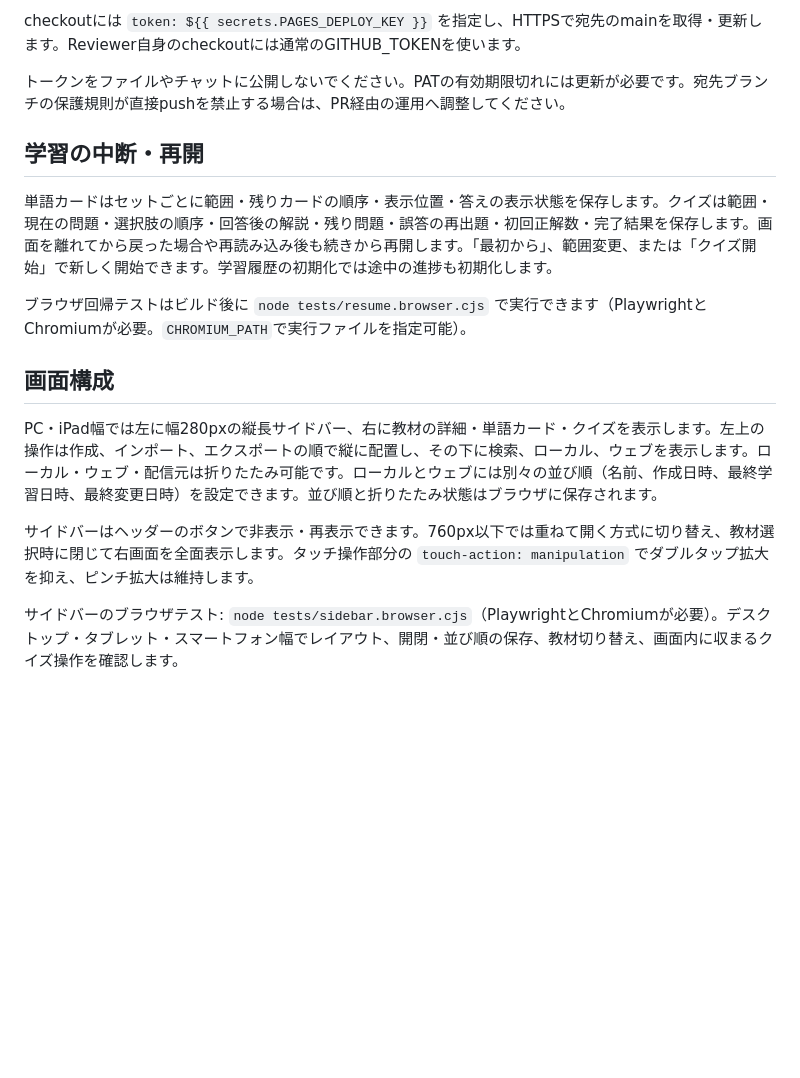
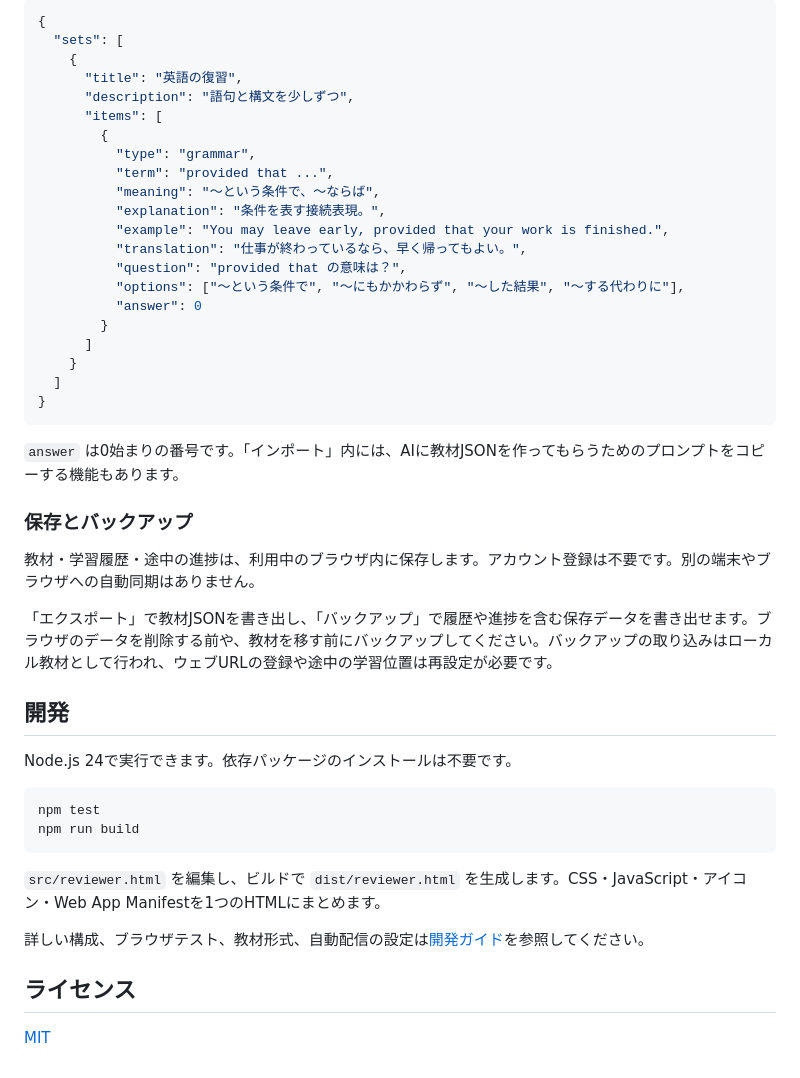
Before and after one commit to kntt32/reviewer, a Markdown page: README.md, the part around one of its changes. Rendered like a GitHub page; blank space fills up the shorter version.

````diff
--- a/README.md
+++ b/README.md
@@ -31,18 +52,49 @@ mainへのpushでテスト・単一HTMLのビルドを行い、`kntt32/kntt-page
 
-checkoutには `token: ${{ secrets.PAGES_DEPLOY_KEY }}` を指定し、HTTPSで宛先のmainを取得・更新します。Reviewer自身のcheckoutには通常のGITHUB_TOKENを使います。
+```json
+{
+  "sets": [
+    {
+      "title": "英語の復習",
+      "description": "語句と構文を少しずつ",
+      "items": [
+        {
+          "type": "grammar",
+          "term": "provided that ...",
+          "meaning": "〜という条件で、〜ならば",
+          "explanation": "条件を表す接続表現。",
+          "example": "You may leave early, provided that your work is finished.",
+          "translation": "仕事が終わっているなら、早く帰ってもよい。",
+          "question": "provided that の意味は？",
+          "options": ["〜という条件で", "〜にもかかわらず", "〜した結果", "〜する代わりに"],
+          "answer": 0
+        }
+      ]
+    }
+  ]
+}
+```
 
-トークンをファイルやチャットに公開しないでください。PATの有効期限切れには更新が必要です。宛先ブランチの保護規則が直接pushを禁止する場合は、PR経由の運用へ調整してください。
+`answer` は0始まりの番号です。「インポート」内には、AIに教材JSONを作ってもらうためのプロンプトをコピーする機能もあります。
 
-## 学習の中断・再開
+### 保存とバックアップ
 
-単語カードはセットごとに範囲・残りカードの順序・表示位置・答えの表示状態を保存します。クイズは範囲・現在の問題・選択肢の順序・回答後の解説・残り問題・誤答の再出題・初回正解数・完了結果を保存します。画面を離れてから戻った場合や再読み込み後も続きから再開します。「最初から」、範囲変更、または「クイズ開始」で新しく開始できます。学習履歴の初期化では途中の進捗も初期化します。
+教材・学習履歴・途中の進捗は、利用中のブラウザ内に保存します。アカウント登録は不要です。別の端末やブラウザへの自動同期はありません。
 
-ブラウザ回帰テストはビルド後に `node tests/resume.browser.cjs` で実行できます（PlaywrightとChromiumが必要。`CHROMIUM_PATH`で実行ファイルを指定可能）。
+「エクスポート」で教材JSONを書き出し、「バックアップ」で履歴や進捗を含む保存データを書き出せます。ブラウザのデータを削除する前や、教材を移す前にバックアップしてください。バックアップの取り込みはローカル教材として行われ、ウェブURLの登録や途中の学習位置は再設定が必要です。
 
-## 画面構成
+## 開発
 
-PC・iPad幅では左に幅280pxの縦長サイドバー、右に教材の詳細・単語カード・クイズを表示します。左上の操作は作成、インポート、エクスポートの順で縦に配置し、その下に検索、ローカル、ウェブを表示します。ローカル・ウェブ・配信元は折りたたみ可能です。ローカルとウェブには別々の並び順（名前、作成日時、最終学習日時、最終変更日時）を設定できます。並び順と折りたたみ状態はブラウザに保存されます。
+Node.js 24で実行できます。依存パッケージのインストールは不要です。
 
-サイドバーはヘッダーのボタンで非表示・再表示できます。760px以下では重ねて開く方式に切り替え、教材選択時に閉じて右画面を全面表示します。タッチ操作部分の `touch-action: manipulation` でダブルタップ拡大を抑え、ピンチ拡大は維持します。
+```bash
+npm test
+npm run build
+```
 
-サイドバーのブラウザテスト: `node tests/sidebar.browser.cjs`（PlaywrightとChromiumが必要）。デスクトップ・タブレット・スマートフォン幅でレイアウト、開閉・並び順の保存、教材切り替え、画面内に収まるクイズ操作を確認します。
+`src/reviewer.html` を編集し、ビルドで `dist/reviewer.html` を生成します。CSS・JavaScript・アイコン・Web App Manifestを1つのHTMLにまとめます。
+
+詳しい構成、ブラウザテスト、教材形式、自動配信の設定は[開発ガイド](docs/development.md)を参照してください。
+
+## ライセンス
+
+[MIT](LICENSE)
````
Also changed, not shown: other parts of README.md (+38 -17 lines), docs/development.md (added, +72 -0 lines), docs/images/flashcards.png (added), docs/images/quiz-mobile.png (added), docs/images/workspace.png (added).
